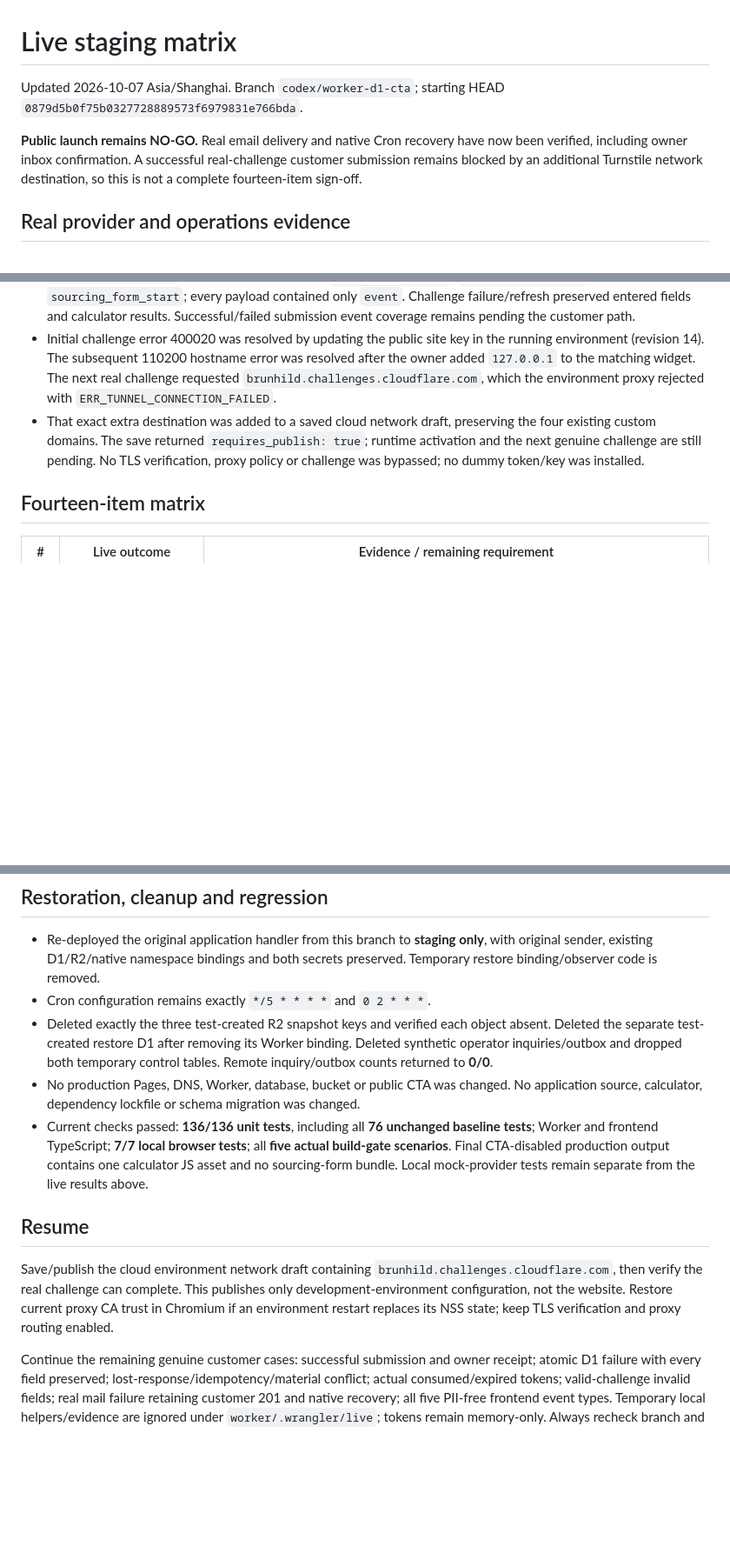
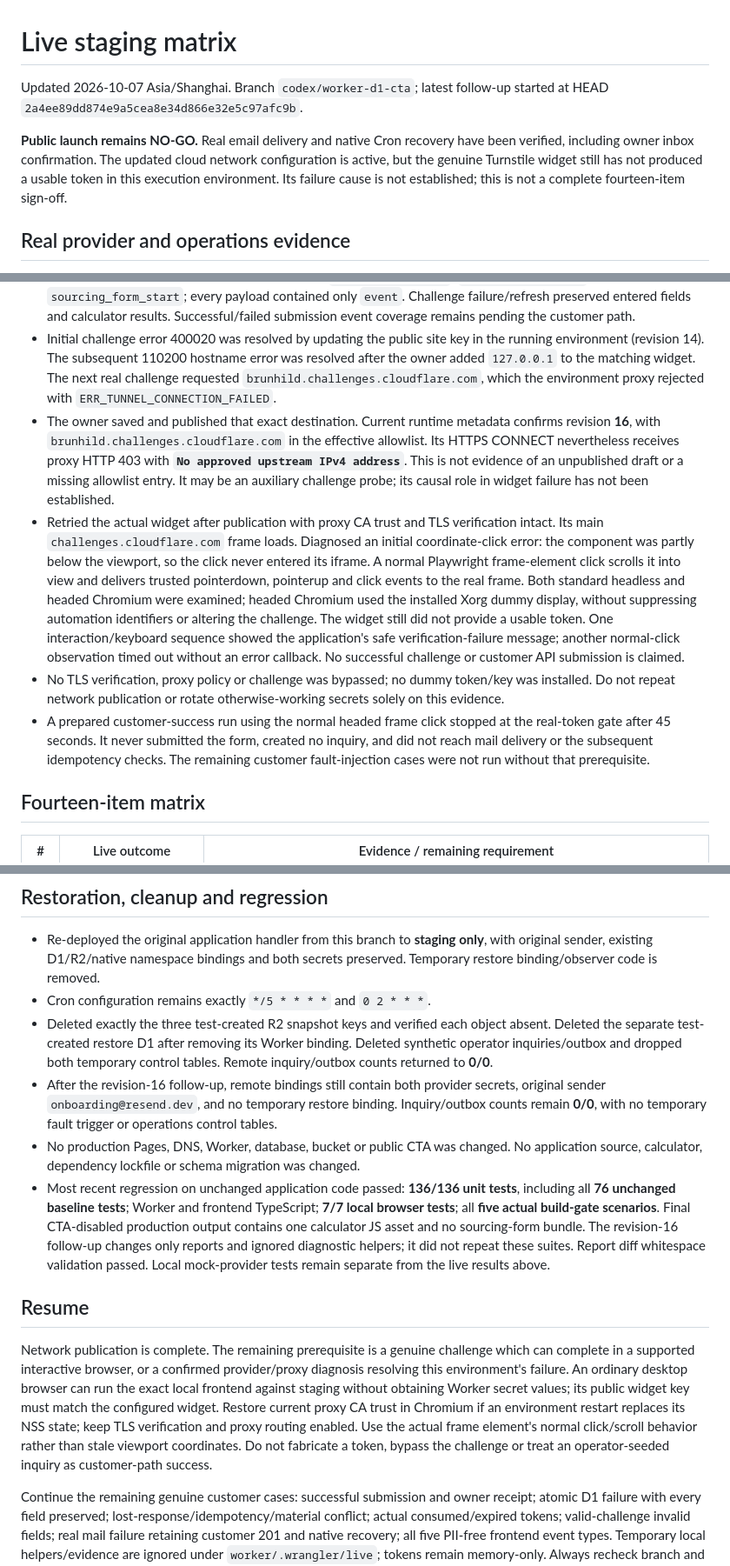
Before and after one commit to wbspo1994/spwc, a Markdown page: worker/ops/LIVE_MATRIX_STATUS.md, 3 parts joined by grey strips. Shown at 87% size. GitHub-like rendering; blank space fills up the shorter version.

Commit message:
docs: record published-network live challenge diagnosis

```diff
--- a/worker/ops/LIVE_MATRIX_STATUS.md
+++ b/worker/ops/LIVE_MATRIX_STATUS.md
@@ -1,8 +1,8 @@
 # Live staging matrix
 
-Updated 2026-10-07 Asia/Shanghai. Branch `codex/worker-d1-cta`; starting HEAD `0879d5b0f75b0327728889573f6979831e766bda`.
+Updated 2026-10-07 Asia/Shanghai. Branch `codex/worker-d1-cta`; latest follow-up started at HEAD `2a4ee89dd874e9a5cea8e34d866e32e5c97afc9b`.
 
-**Public launch remains NO-GO.** Real email delivery and native Cron recovery have now been verified, including owner inbox confirmation. A successful real-challenge customer submission remains blocked by an additional Turnstile network destination, so this is not a complete fourteen-item sign-off.
+**Public launch remains NO-GO.** Real email delivery and native Cron recovery have been verified, including owner inbox confirmation. The updated cloud network configuration is active, but the genuine Turnstile widget still has not produced a usable token in this execution environment. Its failure cause is not established; this is not a complete fourteen-item sign-off.
 
 ## Real provider and operations evidence
 
@@ -27,7 +27,10 @@ The daily handler was accelerated for this test through a temporary wrapper runn
 - A controlled concurrent burst of 60 invalid-token requests produced 52 challenge rejections and **8 native 429 responses**. After a 70-second recovery window, a new request passed the limiter and reached challenge rejection 403. An earlier sequential burst did not produce 429; this coarse distributed binding is not a global exact-accounting guarantee.
 - A real browser against the local frontend emitted `sourcing_cta_view`, `sourcing_cta_click`, `sourcing_form_start`; every payload contained only `event`. Challenge failure/refresh preserved entered fields and calculator results. Successful/failed submission event coverage remains pending the customer path.
 - Initial challenge error 400020 was resolved by updating the public site key in the running environment (revision 14). The subsequent 110200 hostname error was resolved after the owner added `127.0.0.1` to the matching widget. The next real challenge requested `brunhild.challenges.cloudflare.com`, which the environment proxy rejected with `ERR_TUNNEL_CONNECTION_FAILED`.
-- That exact extra destination was added to a saved cloud network draft, preserving the four existing custom domains. The save returned `requires_publish: true`; runtime activation and the next genuine challenge are still pending. No TLS verification, proxy policy or challenge was bypassed; no dummy token/key was installed.
+- The owner saved and published that exact destination. Current runtime metadata confirms revision **16**, with `brunhild.challenges.cloudflare.com` in the effective allowlist. Its HTTPS CONNECT nevertheless receives proxy HTTP 403 with **`No approved upstream IPv4 address`**. This is not evidence of an unpublished draft or a missing allowlist entry. It may be an auxiliary challenge probe; its causal role in widget failure has not been established.
+- Retried the actual widget after publication with proxy CA trust and TLS verification intact. Its main `challenges.cloudflare.com` frame loads. Diagnosed an initial coordinate-click error: the component was partly below the viewport, so the click never entered its iframe. A normal Playwright frame-element click scrolls it into view and delivers trusted pointerdown, pointerup and click events to the real frame. Both standard headless and headed Chromium were examined; headed Chromium used the installed Xorg dummy display, without suppressing automation identifiers or altering the challenge. The widget still did not provide a usable token. One interaction/keyboard sequence showed the application's safe verification-failure message; another normal-click observation timed out without an error callback. No successful challenge or customer API submission is claimed.
+- No TLS verification, proxy policy or challenge was bypassed; no dummy token/key was installed. Do not repeat network publication or rotate otherwise-working secrets solely on this evidence.
+- A prepared customer-success run using the normal headed frame click stopped at the real-token gate after 45 seconds. It never submitted the form, created no inquiry, and did not reach mail delivery or the subsequent idempotency checks. The remaining customer fault-injection cases were not run without that prerequisite.
 
 ## Fourteen-item matrix
 
@@ -55,12 +58,13 @@ PASS qualifications above are material: they must not be removed or converted in
 - Re-deployed the original application handler from this branch to **staging only**, with original sender, existing D1/R2/native namespace bindings and both secrets preserved. Temporary restore binding/observer code is removed.
 - Cron configuration remains exactly `*/5 * * * *` and `0 2 * * *`.
 - Deleted exactly the three test-created R2 snapshot keys and verified each object absent. Deleted the separate test-created restore D1 after removing its Worker binding. Deleted synthetic operator inquiries/outbox and dropped both temporary control tables. Remote inquiry/outbox counts returned to **0/0**.
+- After the revision-16 follow-up, remote bindings still contain both provider secrets, original sender `onboarding@resend.dev`, and no temporary restore binding. Inquiry/outbox counts remain **0/0**, with no temporary fault trigger or operations control tables.
 - No production Pages, DNS, Worker, database, bucket or public CTA was changed. No application source, calculator, dependency lockfile or schema migration was changed.
-- Current checks passed: **136/136 unit tests**, including all **76 unchanged baseline tests**; Worker and frontend TypeScript; **7/7 local browser tests**; all **five actual build-gate scenarios**. Final CTA-disabled production output contains one calculator JS asset and no sourcing-form bundle. Local mock-provider tests remain separate from the live results above.
+- Most recent regression on unchanged application code passed: **136/136 unit tests**, including all **76 unchanged baseline tests**; Worker and frontend TypeScript; **7/7 local browser tests**; all **five actual build-gate scenarios**. Final CTA-disabled production output contains one calculator JS asset and no sourcing-form bundle. The revision-16 follow-up changes only reports and ignored diagnostic helpers; it did not repeat these suites. Report diff whitespace validation passed. Local mock-provider tests remain separate from the live results above.
 
 ## Resume
 
-Save/publish the cloud environment network draft containing `brunhild.challenges.cloudflare.com`, then verify the real challenge can complete. This publishes only development-environment configuration, not the website. Restore current proxy CA trust in Chromium if an environment restart replaces its NSS state; keep TLS verification and proxy routing enabled.
+Network publication is complete. The remaining prerequisite is a genuine challenge which can complete in a supported interactive browser, or a confirmed provider/proxy diagnosis resolving this environment's failure. An ordinary desktop browser can run the exact local frontend against staging without obtaining Worker secret values; its public widget key must match the configured widget. Restore current proxy CA trust in Chromium if an environment restart replaces its NSS state; keep TLS verification and proxy routing enabled. Use the actual frame element's normal click/scroll behavior rather than stale viewport coordinates. Do not fabricate a token, bypass the challenge or treat an operator-seeded inquiry as customer-path success.
 
 Continue the remaining genuine customer cases: successful submission and owner receipt; atomic D1 failure with every field preserved; lost-response/idempotency/material conflict; actual consumed/expired tokens; valid-challenge invalid fields; real mail failure retaining customer 201 and native recovery; all five PII-free frontend event types. Temporary local helpers/evidence are ignored under `worker/.wrangler/live`; tokens remain memory-only. Always recheck branch and deployed staging settings and clean up new fixtures afterward.
 
```
Also changed, not shown: docs/CTA_IMPLEMENTATION_REPORT.md (+1 -1 lines), worker/ops/STAGING_STATUS.md (+2 -2 lines).
